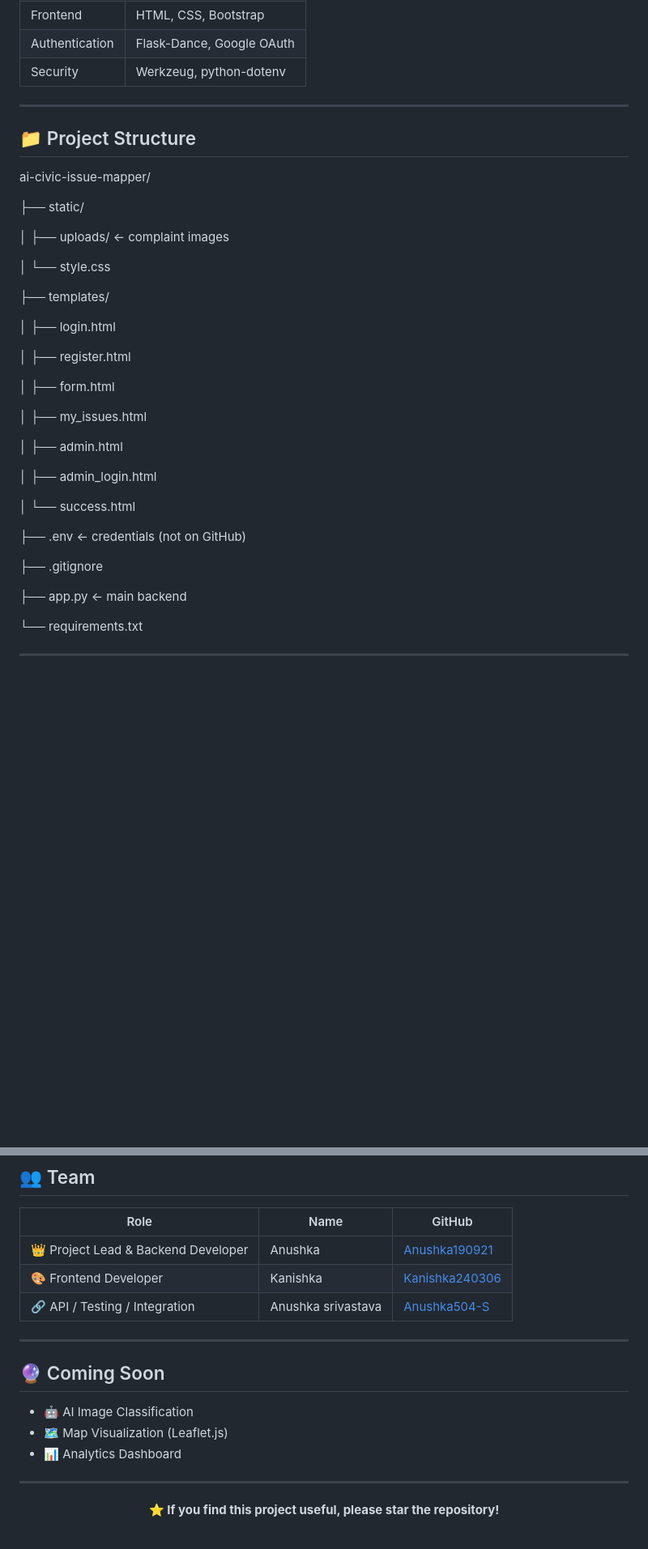
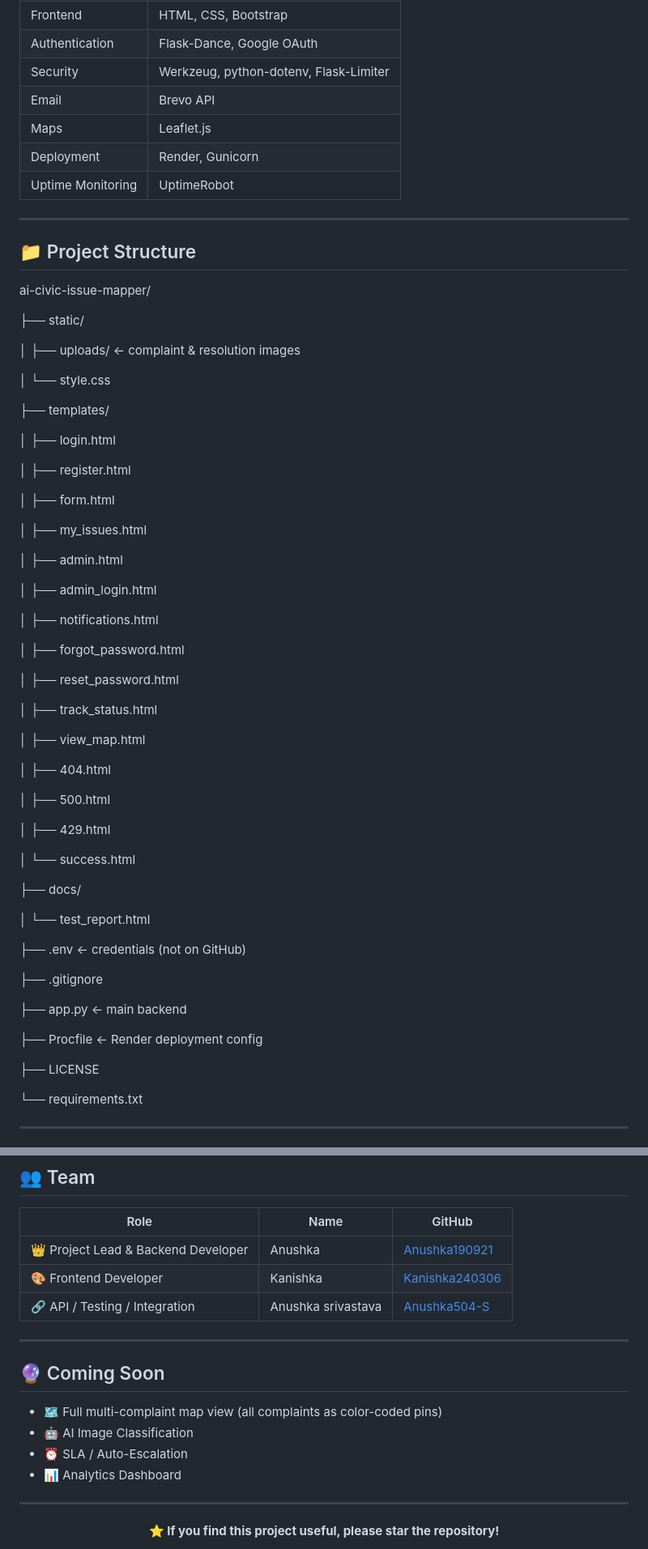
Before and after one commit to Anushka190921/ai-civic-issue-mapper, a Markdown page: README.md, 2 parts joined by grey strips. Shown at 81% size. GitHub-like rendering; blank space fills up the shorter version.

Commit message:
Update README with all completed features

```diff
--- a/README.md
+++ b/README.md
@@ -69,6 +73,10 @@ A government-style civic issue reporting portal where citizens can report proble
 | Frontend | HTML, CSS, Bootstrap |
 | Authentication | Flask-Dance, Google OAuth |
-| Security | Werkzeug, python-dotenv |
+| Security | Werkzeug, python-dotenv, Flask-Limiter |
+| Email | Brevo API |
+| Maps | Leaflet.js |
+| Deployment | Render, Gunicorn |
+| Uptime Monitoring | UptimeRobot |
 
 ---
 
@@ -77,7 +85,7 @@ ai-civic-issue-mapper/
 
 ├── static/
 
-│   ├── uploads/        ← complaint images
+│   ├── uploads/        ← complaint & resolution images
 
 │   └── style.css
 
@@ -95,13 +103,37 @@ ai-civic-issue-mapper/
 
 │   ├── admin_login.html
 
+│   ├── notifications.html
+
+│   ├── forgot_password.html
+
+│   ├── reset_password.html
+
+│   ├── track_status.html
+
+│   ├── view_map.html
+
+│   ├── 404.html
+
+│   ├── 500.html
+
+│   ├── 429.html
+
 │   └── success.html
+
+├── docs/
+
+│   └── test_report.html
 
 ├── .env                ← credentials (not on GitHub)
 
 ├── .gitignore
 
 ├── app.py              ← main backend
+
+├── Procfile            ← Render deployment config
+
+├── LICENSE
 
 └── requirements.txt
 
@@ -168,14 +204,15 @@ http://127.0.0.1:5000
 |------|------|--------|
 | 👑 Project Lead & Backend Developer | Anushka | [Anushka190921](https://github.com/Anushka190921) |
 | 🎨 Frontend Developer | Kanishka | [Kanishka240306](https://github.com/Kanishka240306) |
-| 🔗 API / Testing / Integration | Anushka srivastava | [Anushka504-S](https://github.com/Anushka504-S)
+| 🔗 API / Testing / Integration | Anushka srivastava | [Anushka504-S](https://github.com/Anushka504-S) |
 
 ---
 
 ## 🔮 Coming Soon
 
+- 🗺️ Full multi-complaint map view (all complaints as color-coded pins)
 - 🤖 AI Image Classification
-- 🗺️ Map Visualization (Leaflet.js)
+- ⏰ SLA / Auto-Escalation
 - 📊 Analytics Dashboard
 
 ---
```
Also changed, not shown: other parts of README.md (+21 -13 lines).
